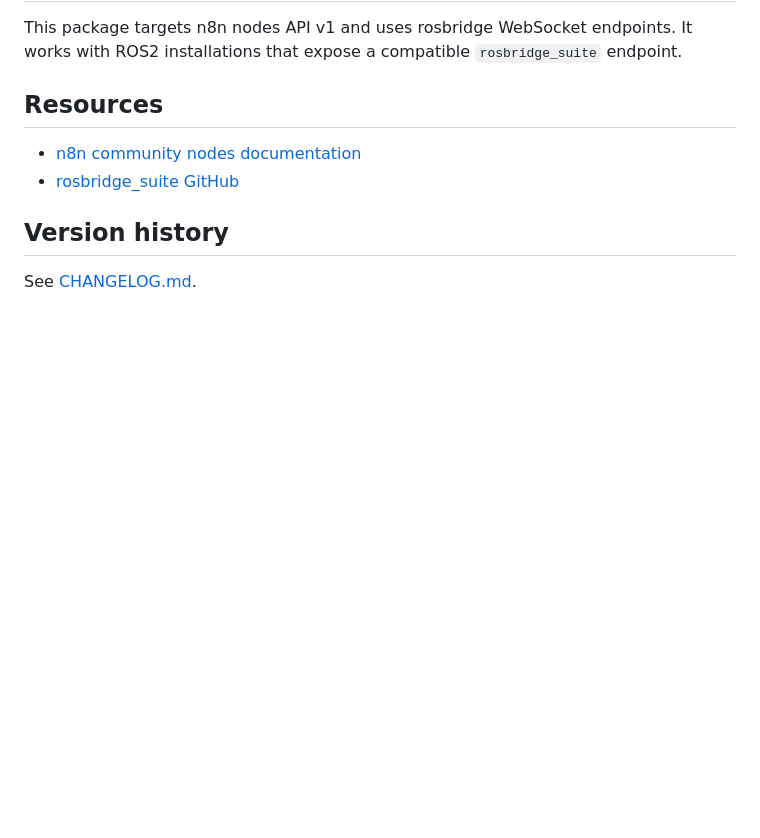
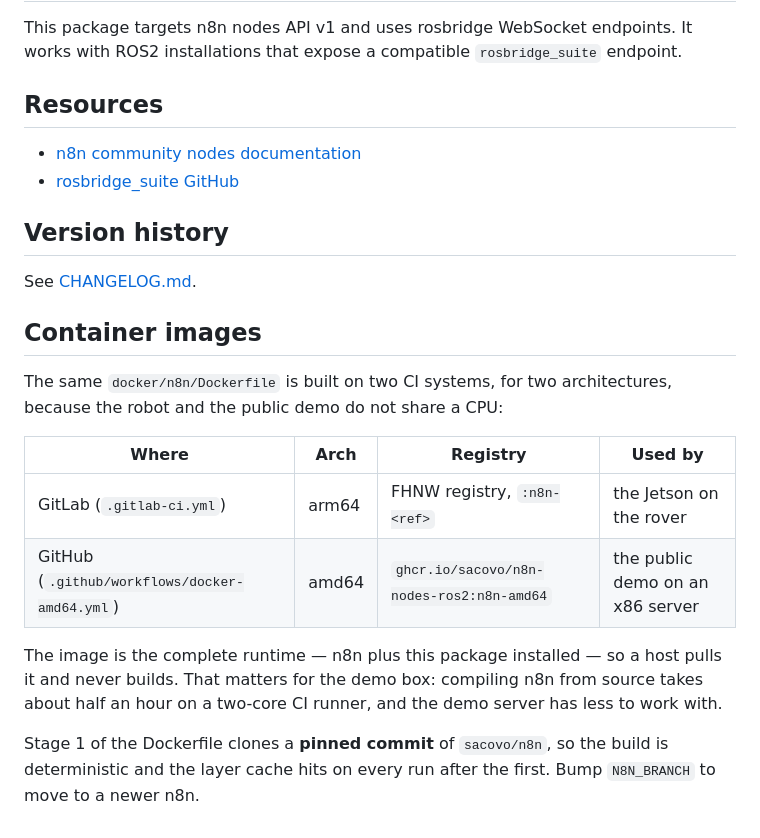
Before and after one commit to sacovo/n8n-nodes-ros2, a Markdown page: README.md, the part around the change. GitHub-like rendering; blank space fills up the shorter version.

Commit message:
Document the two-registry image split

```diff
--- a/README.md
+++ b/README.md
@@ -144,3 +144,22 @@ This package targets n8n nodes API v1 and uses rosbridge WebSocket endpoints. It
 ## Version history
 
 See [CHANGELOG.md](./CHANGELOG.md).
+
+## Container images
+
+The same `docker/n8n/Dockerfile` is built on two CI systems, for two
+architectures, because the robot and the public demo do not share a CPU:
+
+| Where | Arch | Registry | Used by |
+|---|---|---|---|
+| GitLab (`.gitlab-ci.yml`) | arm64 | FHNW registry, `:n8n-<ref>` | the Jetson on the rover |
+| GitHub (`.github/workflows/docker-amd64.yml`) | amd64 | `ghcr.io/sacovo/n8n-nodes-ros2:n8n-amd64` | the public demo on an x86 server |
+
+The image is the complete runtime — n8n plus this package installed — so a
+host pulls it and never builds. That matters for the demo box: compiling n8n
+from source takes about half an hour on a two-core CI runner, and the demo
+server has less to work with.
+
+Stage 1 of the Dockerfile clones a **pinned commit** of `sacovo/n8n`, so the
+build is deterministic and the layer cache hits on every run after the first.
+Bump `N8N_BRANCH` to move to a newer n8n.
```
